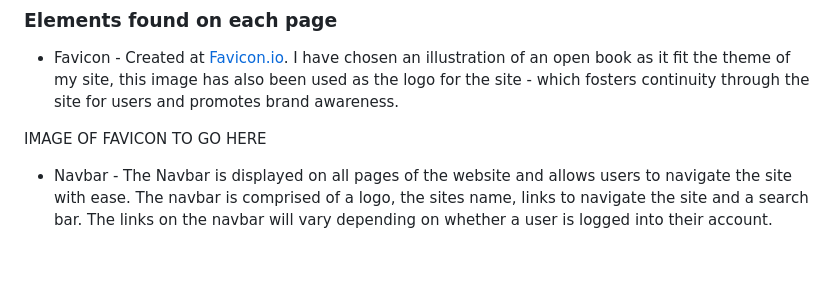
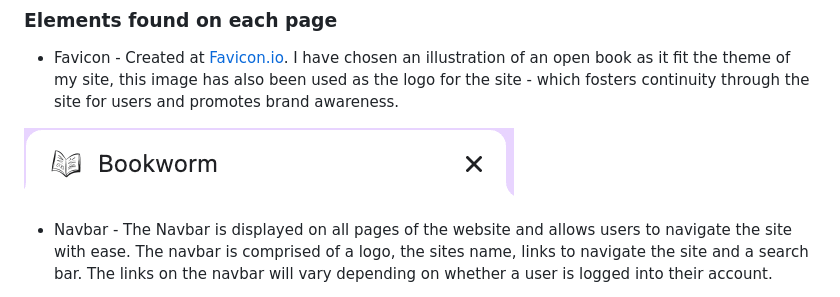
Before and after one commit to kera-cudmore/BookWorm, a Markdown page: README.md, the part around the change. Rendered like a GitHub page; pictures changed too: documentation/favicon.png (added); blank space fills up the shorter version.

Commit message:
added favicon image to readme

```diff
--- a/README.md
+++ b/README.md
@@ -120,7 +120,7 @@ The website is comprised of …
 
 * Favicon - Created at [Favicon.io](https://favicon.io/). I have chosen an illustration of an open book as it fit the theme of my site, this image has also been used as the logo for the site - which fosters continuity through the site for users and promotes brand awareness.
 
-IMAGE OF FAVICON TO GO HERE
+![Bookworm favicon](documentation/favicon.png)
 
 * Navbar - The Navbar is displayed on all pages of the website and allows users to navigate the site with ease. The navbar is comprised of a logo, the sites name, links to navigate the site and a search bar. The links on the navbar will vary depending on whether a user is logged into their account.
 
```
Also changed, not shown: 1 other file.
